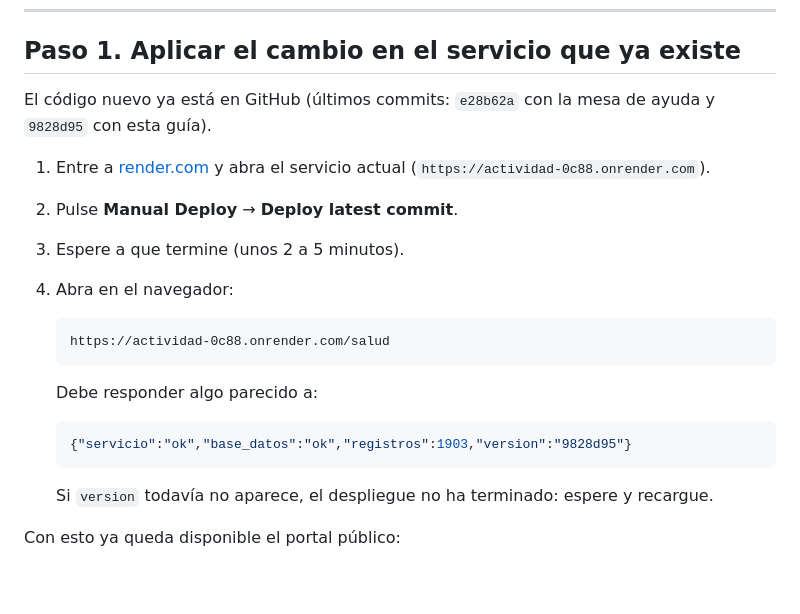
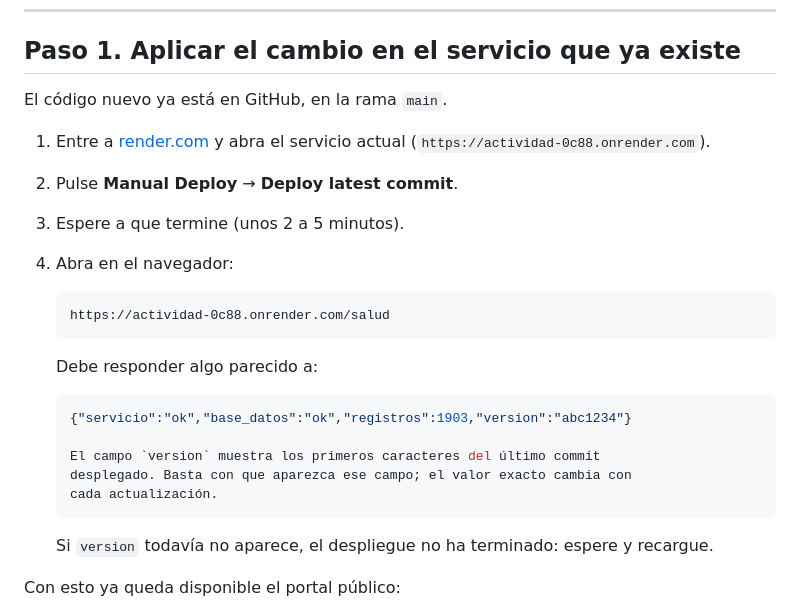
Before and after one commit to Seletex/Actividad, a Markdown page: Actividades/MESA_DE_AYUDA.md, the part around the change. Rendered like a GitHub page; blank space fills up the shorter version.

Commit message:
Dejar la guia sin hashes que cambian con cada despliegue

````diff
--- a/Actividades/MESA_DE_AYUDA.md
+++ b/Actividades/MESA_DE_AYUDA.md
@@ -35,8 +35,7 @@ primero.
 
 ## Paso 1. Aplicar el cambio en el servicio que ya existe
 
-El código nuevo ya está en GitHub (últimos commits: `e28b62a` con la mesa de
-ayuda y `9828d95` con esta guía).
+El código nuevo ya está en GitHub, en la rama `main`.
 
 1. Entre a [render.com](https://render.com) y abra el servicio actual
    (`https://actividad-0c88.onrender.com`).
@@ -51,7 +50,11 @@ ayuda y `9828d95` con esta guía).
    Debe responder algo parecido a:
 
    ```json
-   {"servicio":"ok","base_datos":"ok","registros":1903,"version":"9828d95"}
+   {"servicio":"ok","base_datos":"ok","registros":1903,"version":"abc1234"}
+
+   El campo `version` muestra los primeros caracteres del último commit
+   desplegado. Basta con que aparezca ese campo; el valor exacto cambia con
+   cada actualización.
    ```
 
    Si `version` todavía no aparece, el despliegue no ha terminado: espere y
````
